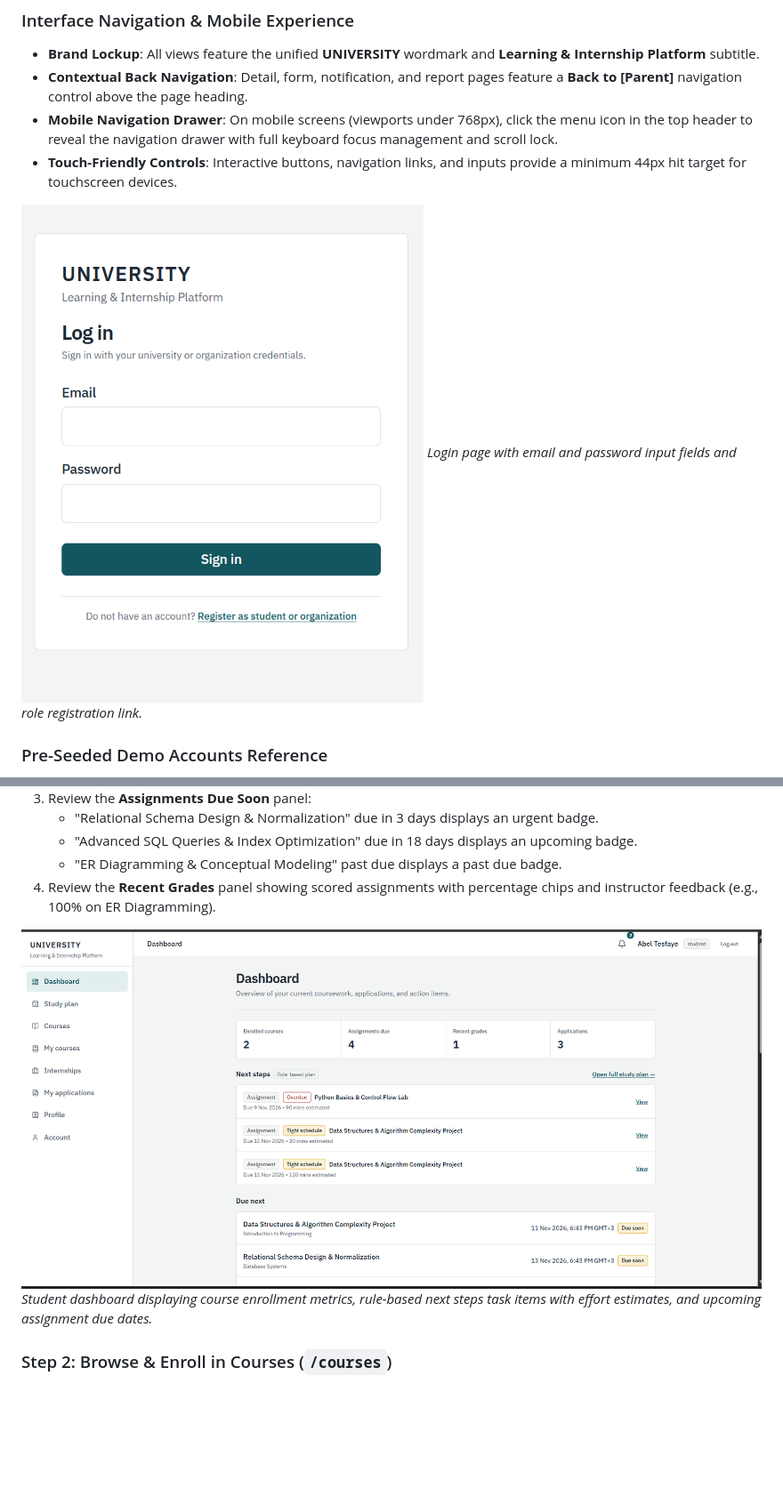
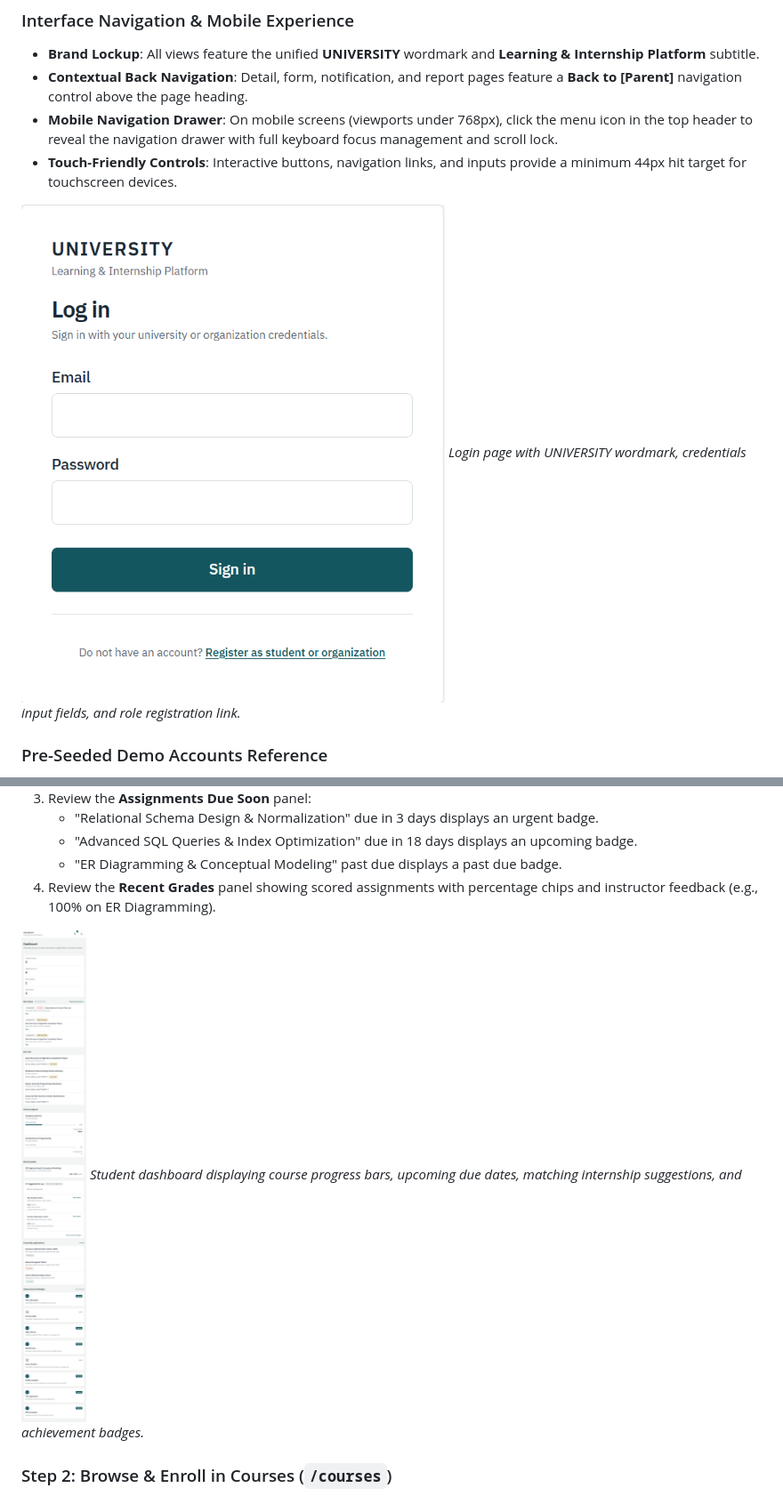
Before and after one commit to adexo-77/university-internship-platform, a Markdown page: docs/user-guide.md, 2 parts joined by grey strips. Shown at 89% size. Rendered like a GitHub page; pictures changed too: docs/screenshots/login.png, docs/screenshots/student-dashboard.png; blank space fills up the shorter version.

```diff
--- a/docs/user-guide.md
+++ b/docs/user-guide.md
@@ -36,8 +36,8 @@ The platform provides two distinct operating modes:
 - **Mobile Navigation Drawer**: On mobile screens (viewports under 768px), click the menu icon in the top header to reveal the navigation drawer with full keyboard focus management and scroll lock.
 - **Touch-Friendly Controls**: Interactive buttons, navigation links, and inputs provide a minimum 44px hit target for touchscreen devices.
 
-![Login screen with email and password fields and registration link](screenshots/login.png)
-*Login page with email and password input fields and role registration link.*
+![Login screen with UNIVERSITY wordmark, email and password fields, and role registration link](screenshots/login.png)
+*Login page with UNIVERSITY wordmark, credentials input fields, and role registration link.*
 
 ### Pre-Seeded Demo Accounts Reference
 
@@ -77,8 +77,8 @@ All demo accounts are provisioned via `scripts/seed_demo.py`. For local testing
    - "ER Diagramming &amp; Conceptual Modeling" past due displays a past due badge.
 4. Review the **Recent Grades** panel showing scored assignments with percentage chips and instructor feedback (e.g., 100% on ER Diagramming).
 
-![Student dashboard with coursework metrics, rule-based next steps action items, and upcoming assignment deadlines](screenshots/student-dashboard.png)
-*Student dashboard displaying course enrollment metrics, rule-based next steps task items with effort estimates, and upcoming assignment due dates.*
+![Student dashboard with course progress, due assignments, recommendations, and achievement badges](screenshots/student-dashboard.png)
+*Student dashboard displaying course progress bars, upcoming due dates, matching internship suggestions, and achievement badges.*
 
 ### Step 2: Browse &amp; Enroll in Courses (`/courses`)
 1. Click **Courses** in the main navigation.
```
Also changed, not shown: other parts of docs/user-guide.md (+4 -4 lines), README.md (+2 -2 lines), docs/screenshots/organization-applicants.png, docs/screenshots/suggested-internships.png, 1 other file.
